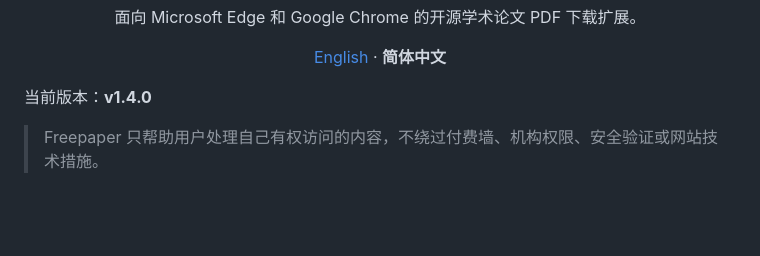
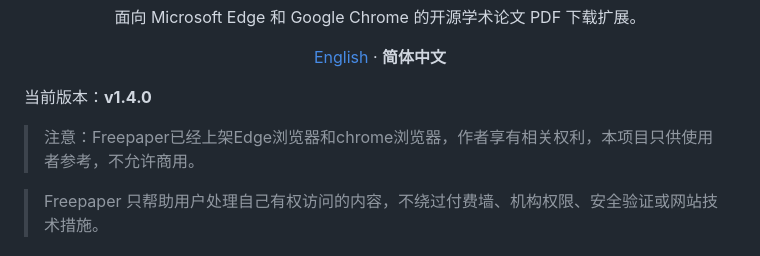
Before and after one commit to Panda-of-Axin/Freepaper, a Markdown page: README.zh-CN.md, the part around the change. Rendered like a GitHub page; blank space fills up the shorter version.

```diff
--- a/README.zh-CN.md
+++ b/README.zh-CN.md
@@ -6,6 +6,8 @@
 </div>
 
 当前版本：**v1.4.0**
+
+> 注意：Freepaper已经上架Edge浏览器和chrome浏览器，作者享有相关权利，本项目只供使用者参考，不允许商用。
 
 > Freepaper 只帮助用户处理自己有权访问的内容，不绕过付费墙、机构权限、安全验证或网站技术措施。
 
```
